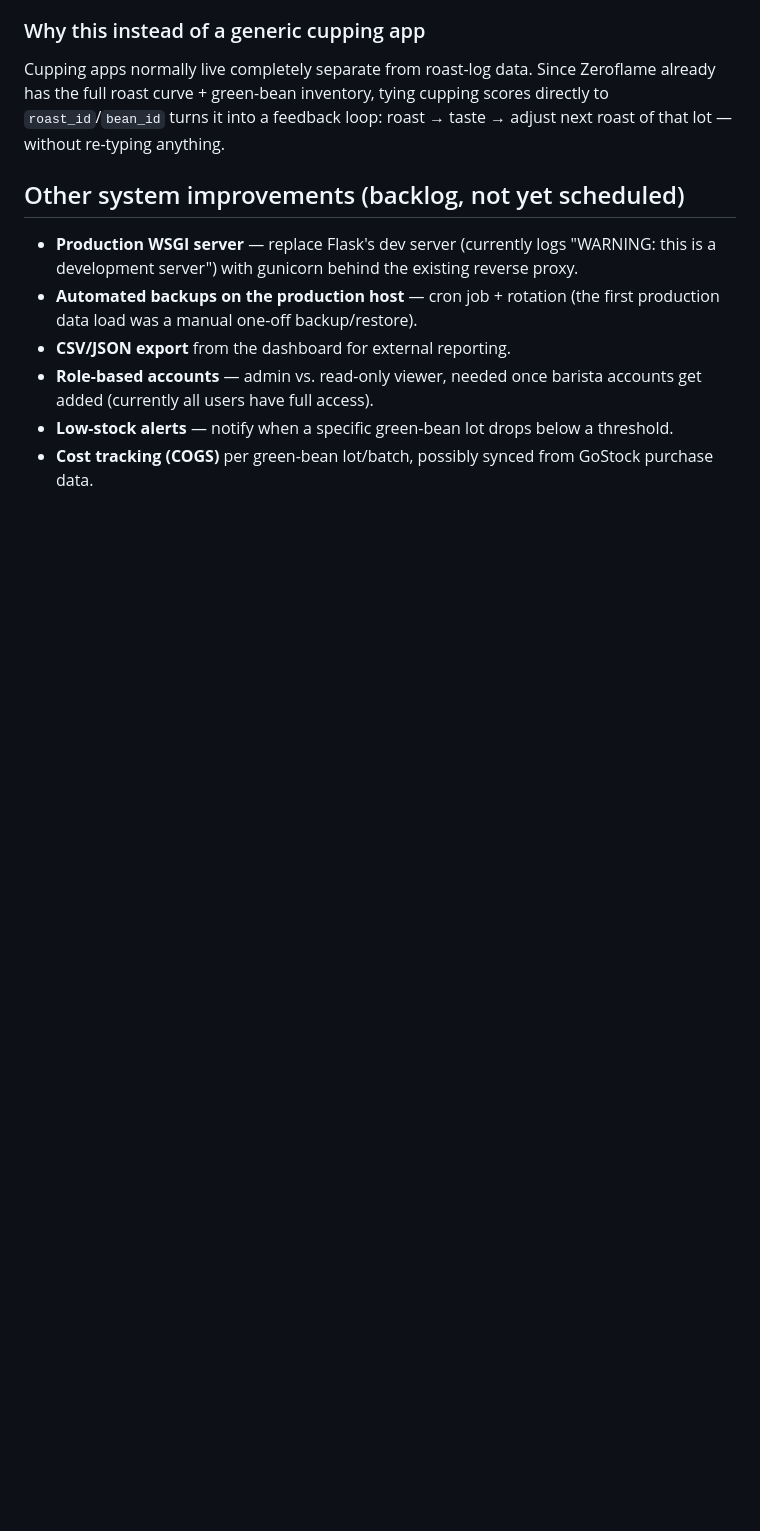
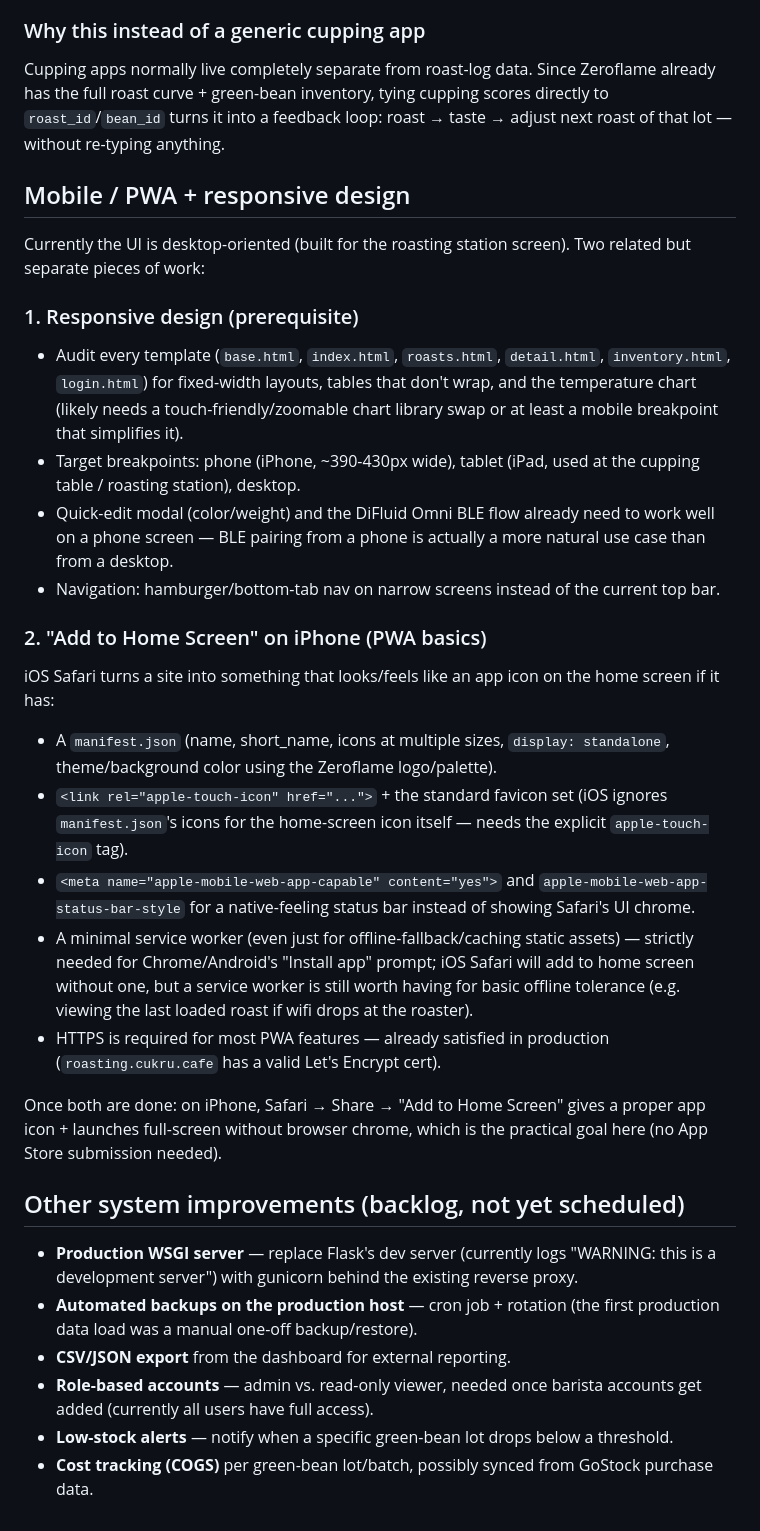
Before and after one commit to poncheck/zeroflame, a Markdown page: ROADMAP.md, the part around the change. Rendered like a GitHub page; blank space fills up the shorter version.

Commit message:
ROADMAP: add mobile PWA (iPhone home screen) + responsive design section

```diff
--- a/ROADMAP.md
+++ b/ROADMAP.md
@@ -58,6 +58,52 @@ cupping scores directly to `roast_id`/`bean_id` turns it into a feedback
 loop: roast → taste → adjust next roast of that lot — without re-typing
 anything.
 
+## Mobile / PWA + responsive design
+
+Currently the UI is desktop-oriented (built for the roasting station
+screen). Two related but separate pieces of work:
+
+### 1. Responsive design (prerequisite)
+
+- Audit every template (`base.html`, `index.html`, `roasts.html`,
+  `detail.html`, `inventory.html`, `login.html`) for fixed-width layouts,
+  tables that don't wrap, and the temperature chart (likely needs a
+  touch-friendly/zoomable chart library swap or at least a mobile
+  breakpoint that simplifies it).
+- Target breakpoints: phone (iPhone, ~390-430px wide), tablet (iPad, used
+  at the cupping table / roasting station), desktop.
+- Quick-edit modal (color/weight) and the DiFluid Omni BLE flow already
+  need to work well on a phone screen — BLE pairing from a phone is
+  actually a more natural use case than from a desktop.
+- Navigation: hamburger/bottom-tab nav on narrow screens instead of the
+  current top bar.
+
+### 2. "Add to Home Screen" on iPhone (PWA basics)
+
+iOS Safari turns a site into something that looks/feels like an app icon
+on the home screen if it has:
+
+- A `manifest.json` (name, short_name, icons at multiple sizes,
+  `display: standalone`, theme/background color using the Zeroflame
+  logo/palette).
+- `<link rel="apple-touch-icon" href="...">` + the standard favicon set
+  (iOS ignores `manifest.json`'s icons for the home-screen icon itself —
+  needs the explicit `apple-touch-icon` tag).
+- `<meta name="apple-mobile-web-app-capable" content="yes">` and
+  `apple-mobile-web-app-status-bar-style` for a native-feeling status bar
+  instead of showing Safari's UI chrome.
+- A minimal service worker (even just for offline-fallback/caching static
+  assets) — strictly needed for Chrome/Android's "Install app" prompt;
+  iOS Safari will add to home screen without one, but a service worker is
+  still worth having for basic offline tolerance (e.g. viewing the last
+  loaded roast if wifi drops at the roaster).
+- HTTPS is required for most PWA features — already satisfied in
+  production (`roasting.cukru.cafe` has a valid Let's Encrypt cert).
+
+Once both are done: on iPhone, Safari → Share → "Add to Home Screen" gives
+a proper app icon + launches full-screen without browser chrome, which is
+the practical goal here (no App Store submission needed).
+
 ## Other system improvements (backlog, not yet scheduled)
 
 - **Production WSGI server** — replace Flask's dev server (currently
```
